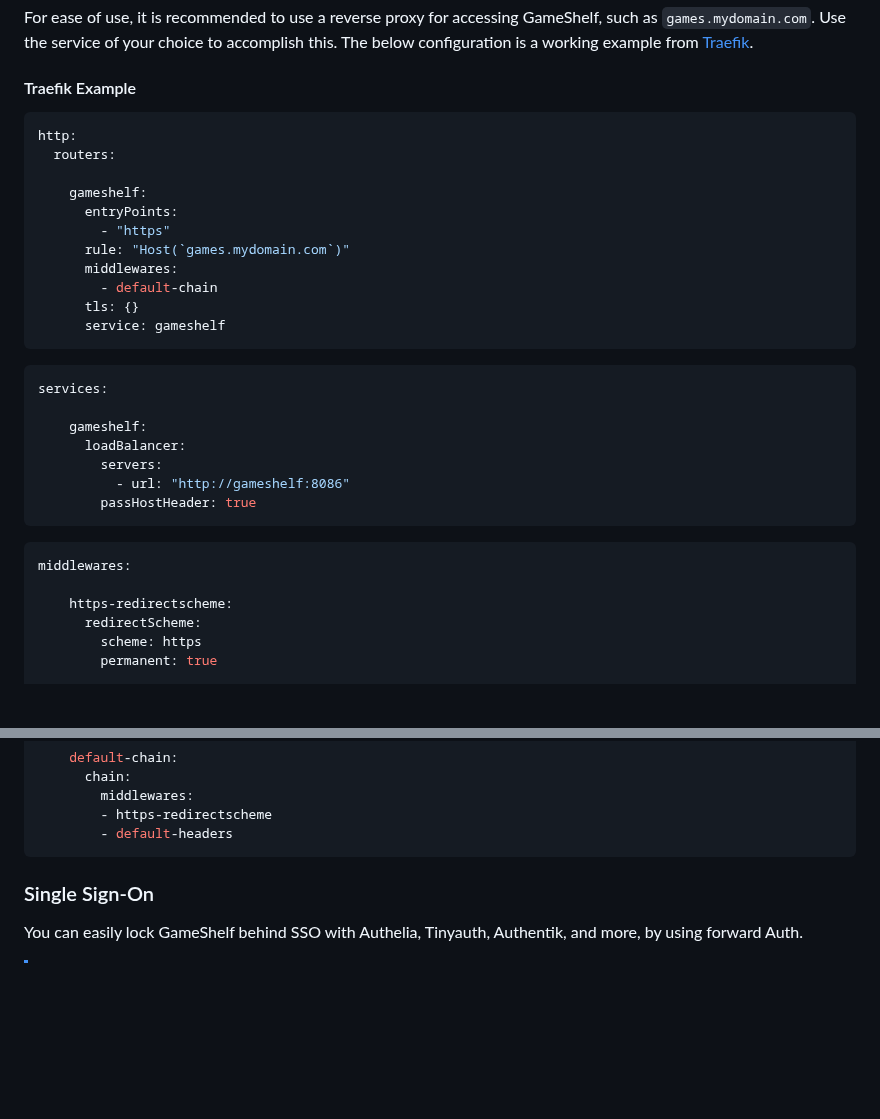
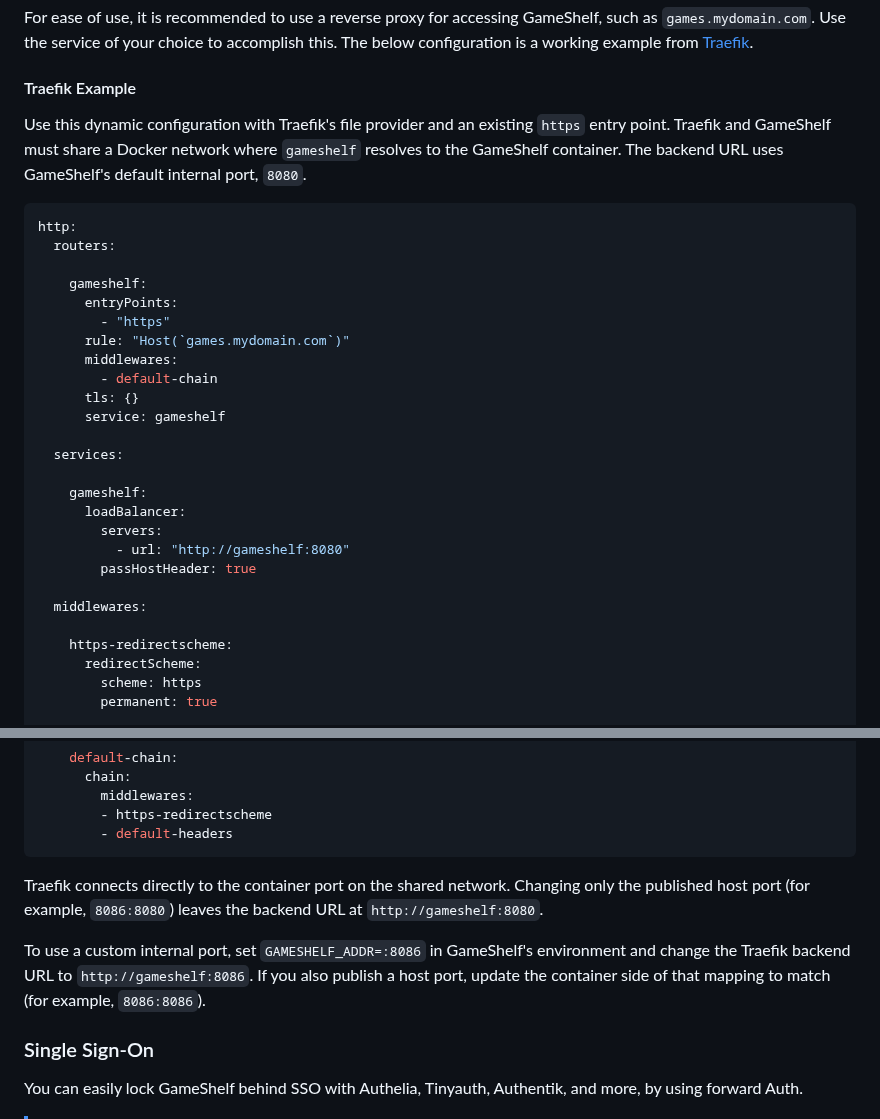
Before and after one commit to ShannonWetnight/GameShelf, a Markdown page: README.md, 2 parts joined by grey strips. Drawn GitHub-style; blank space fills up the shorter version.

Commit message:
docs: correct Traefik backend port and custom port guidance

````diff
--- a/README.md
+++ b/README.md
@@ -105,6 +105,9 @@ services:
 For ease of use, it is recommended to use a reverse proxy for accessing GameShelf, such as `games.mydomain.com`. Use the service of your choice to accomplish this. The below configuration is a working example from [Traefik](https://doc.traefik.io/traefik/).
 
 #### Traefik Example
+
+Use this dynamic configuration with Traefik's file provider and an existing `https` entry point. Traefik and GameShelf must share a Docker network where `gameshelf` resolves to the GameShelf container. The backend URL uses GameShelf's default internal port, `8080`.
+
 ```yaml
 http:
   routers:
@@ -117,20 +120,16 @@ http:
         - default-chain
       tls: {}
       service: gameshelf
-```
 
-```yaml
-services:
+  services:
 
     gameshelf:
       loadBalancer:
         servers:
-          - url: "http://gameshelf:8086"
+          - url: "http://gameshelf:8080"
         passHostHeader: true
-```
 
-```yaml
-middlewares:
+  middlewares:
 
     https-redirectscheme:
       redirectScheme:
@@ -156,6 +155,10 @@ middlewares:
         - https-redirectscheme
         - default-headers
 ```
+
+Traefik connects directly to the container port on the shared network. Changing only the published host port (for example, `8086:8080`) leaves the backend URL at `http://gameshelf:8080`.
+
+To use a custom internal port, set `GAMESHELF_ADDR=:8086` in GameShelf's environment and change the Traefik backend URL to `http://gameshelf:8086`. If you also publish a host port, update the container side of that mapping to match (for example, `8086:8086`).
 
 ### Single Sign-On
 You can easily lock GameShelf behind SSO with Authelia, Tinyauth, Authentik, and more, by using forward Auth.
````
